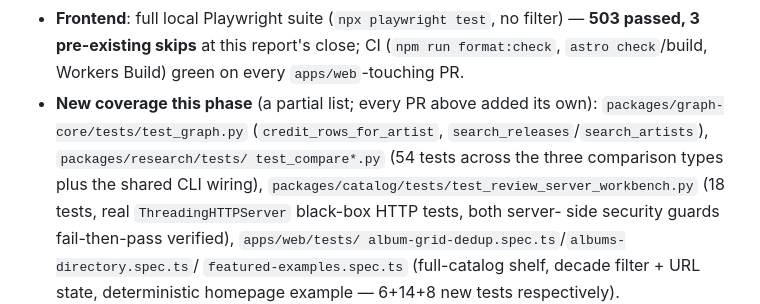
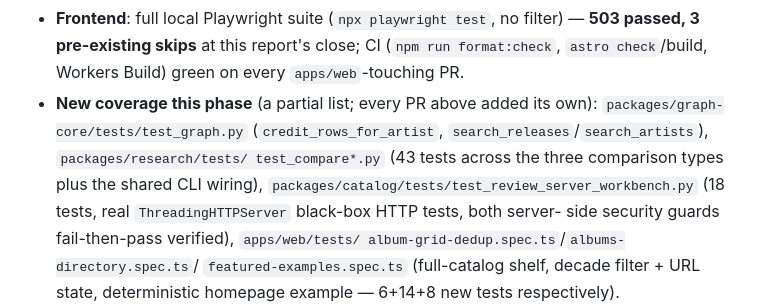
Before and after one commit to edonahue/networked-players, a Markdown page: docs/PHASE7_REPORT.md, the part around the change. Drawn GitHub-style.

```diff
--- a/docs/PHASE7_REPORT.md
+++ b/docs/PHASE7_REPORT.md
@@ -158,7 +158,7 @@ open.)*
 - **New coverage this phase** (a partial list; every PR above added its
   own): `packages/graph-core/tests/test_graph.py` (`credit_rows_for_artist`,
   `search_releases`/`search_artists`), `packages/research/tests/
-  test_compare*.py` (54 tests across the three comparison types plus the
+  test_compare*.py` (43 tests across the three comparison types plus the
   shared CLI wiring), `packages/catalog/tests/test_review_server_workbench.py`
   (18 tests, real `ThreadingHTTPServer` black-box HTTP tests, both server-
   side security guards fail-then-pass verified), `apps/web/tests/
```
Also changed, not shown: docs/NEXT_PATH_BRIEF.md (+22 -13 lines).
